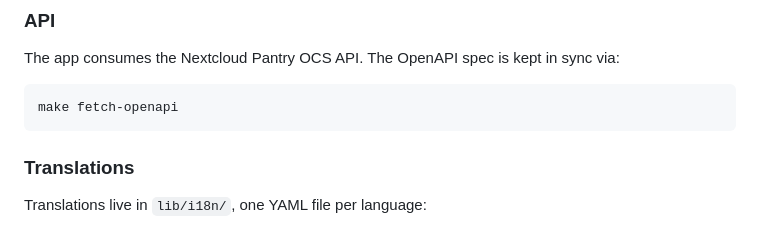
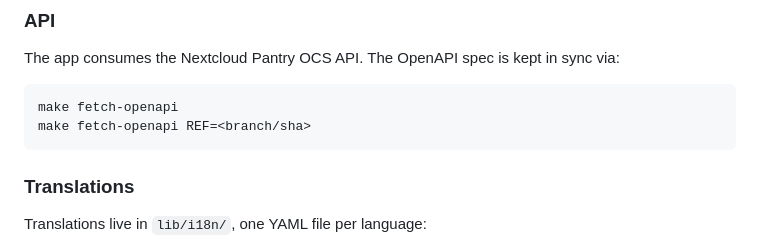
Before and after one commit to chenasraf/pantry-flutter, a Markdown page: README.md, the part around the change. Rendered like a GitHub page.

Commit message:
docs: update readme

````diff
--- a/README.md
+++ b/README.md
@@ -105,6 +105,7 @@ The app consumes the Nextcloud Pantry OCS API. The OpenAPI spec is kept in sync
 
 ```bash
 make fetch-openapi
+make fetch-openapi REF=<branch/sha>
 ```
 
 ### Translations
````
